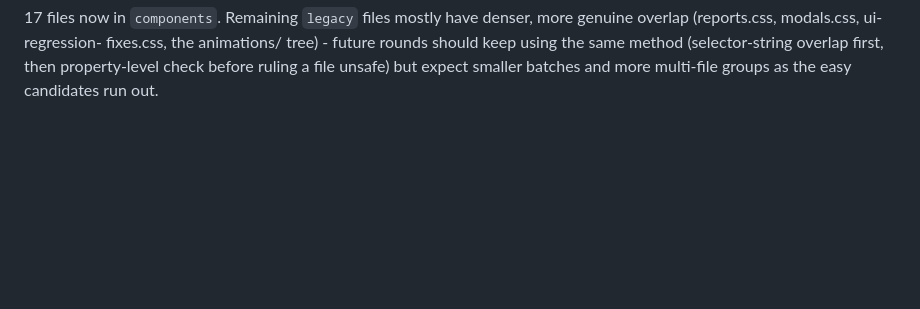
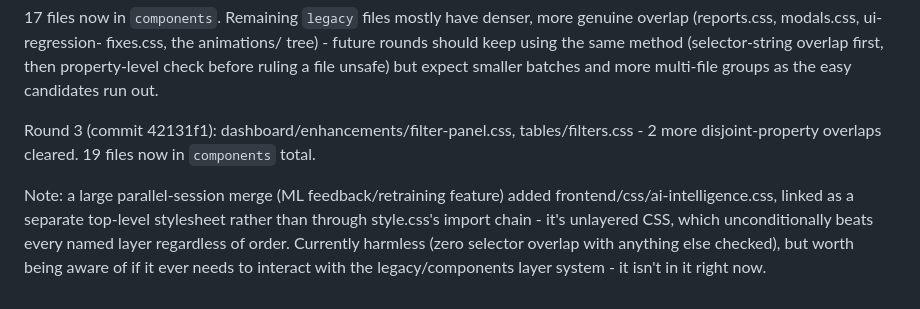
Before and after one commit to Yoge-2004/expense-tracker, a Markdown page: MODERNIZATION_AUDIT_HANDOFF.md, the part around the change. Drawn GitHub-style; blank space fills up the shorter version.

Commit message:
docs: record round 3 progress and the unlayered ai-intelligence.css note

```diff
--- a/MODERNIZATION_AUDIT_HANDOFF.md
+++ b/MODERNIZATION_AUDIT_HANDOFF.md
@@ -480,3 +480,15 @@ fixes.css, the animations/ tree) - future rounds should keep using the
 same method (selector-string overlap first, then property-level check
 before ruling a file unsafe) but expect smaller batches and more
 multi-file groups as the easy candidates run out.
+
+Round 3 (commit 42131f1): dashboard/enhancements/filter-panel.css,
+tables/filters.css - 2 more disjoint-property overlaps cleared. 19 files
+now in `components` total.
+
+Note: a large parallel-session merge (ML feedback/retraining feature)
+added frontend/css/ai-intelligence.css, linked as a separate top-level
+stylesheet rather than through style.css's import chain - it's
+unlayered CSS, which unconditionally beats every named layer regardless
+of order. Currently harmless (zero selector overlap with anything else
+checked), but worth being aware of if it ever needs to interact with
+the legacy/components layer system - it isn't in it right now.
```
